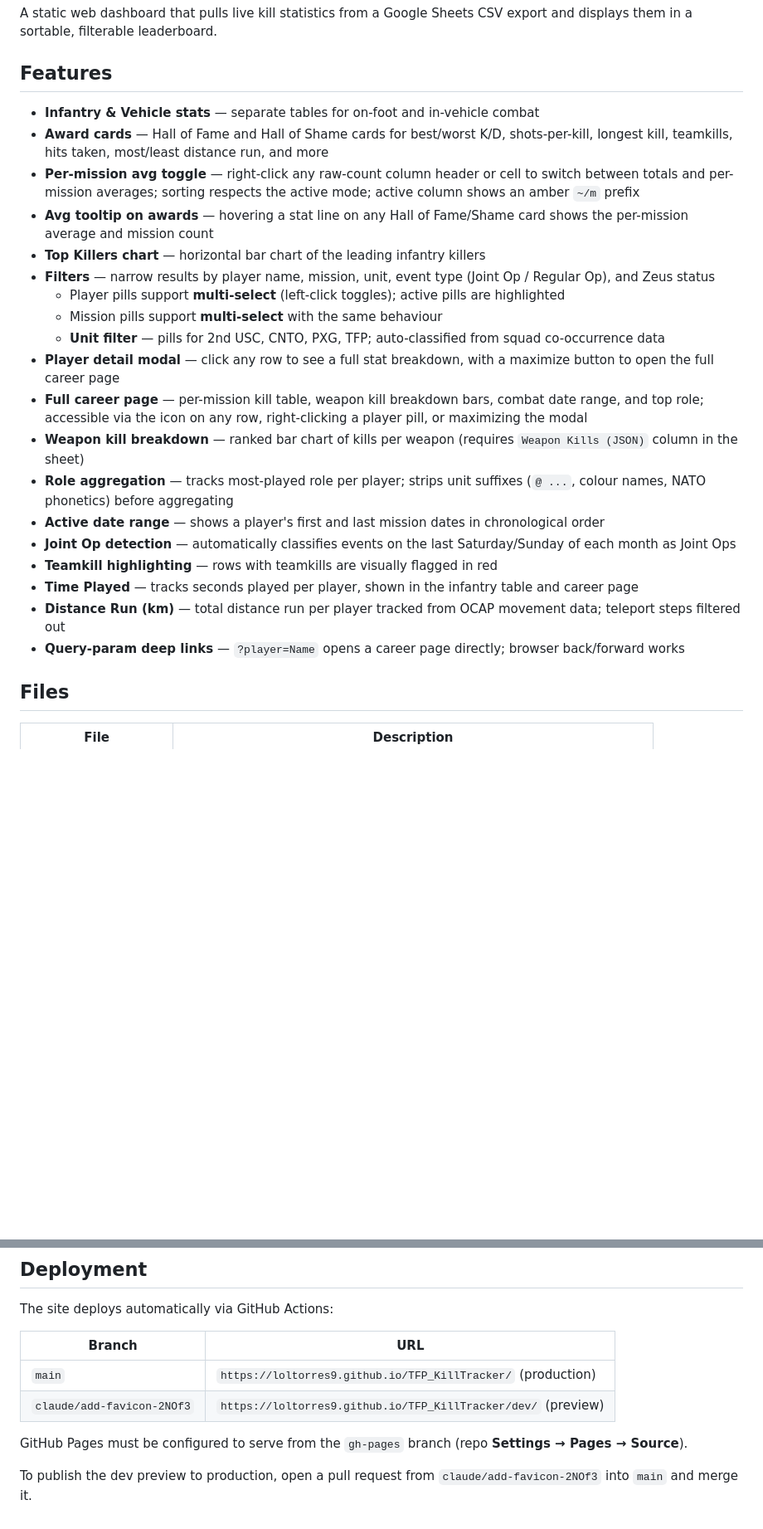
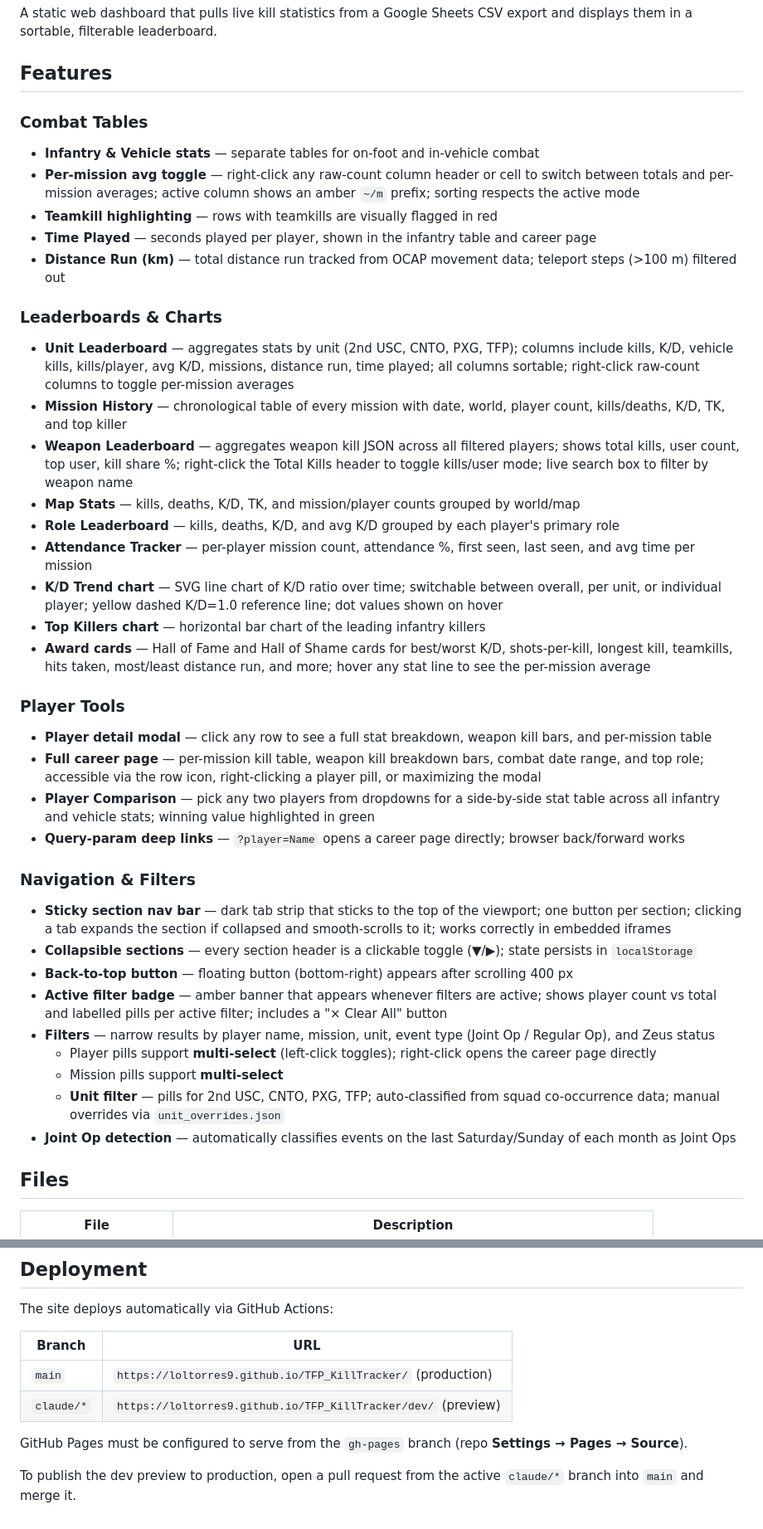
Before and after one commit to loltorres9/TFP_KillTracker, a Markdown page: dev/README.md, 2 parts joined by grey strips. Shown at 83% size. Drawn GitHub-style; blank space fills up the shorter version.

Commit message:
Deploying to gh-pages from @ loltorres9/TFP_KillTracker@4328205cd20e567d27b7a7a9920e97566b731a3d 🚀

```diff
--- a/dev/README.md
+++ b/dev/README.md
@@ -4,25 +4,40 @@ A static web dashboard that pulls live kill statistics from a Google Sheets CSV
 
 ## Features
 
+### Combat Tables
 - **Infantry & Vehicle stats** — separate tables for on-foot and in-vehicle combat
-- **Award cards** — Hall of Fame and Hall of Shame cards for best/worst K/D, shots-per-kill, longest kill, teamkills, hits taken, most/least distance run, and more
-- **Per-mission avg toggle** — right-click any raw-count column header or cell to switch between totals and per-mission averages; sorting respects the active mode; active column shows an amber `~/m` prefix
-- **Avg tooltip on awards** — hovering a stat line on any Hall of Fame/Shame card shows the per-mission average and mission count
+- **Per-mission avg toggle** — right-click any raw-count column header or cell to switch between totals and per-mission averages; active column shows an amber `~/m` prefix; sorting respects the active mode
+- **Teamkill highlighting** — rows with teamkills are visually flagged in red
+- **Time Played** — seconds played per player, shown in the infantry table and career page
+- **Distance Run (km)** — total distance run tracked from OCAP movement data; teleport steps (>100 m) filtered out
+
+### Leaderboards & Charts
+- **Unit Leaderboard** — aggregates stats by unit (2nd USC, CNTO, PXG, TFP); columns include kills, K/D, vehicle kills, kills/player, avg K/D, missions, distance run, time played; all columns sortable; right-click raw-count columns to toggle per-mission averages
+- **Mission History** — chronological table of every mission with date, world, player count, kills/deaths, K/D, TK, and top killer
+- **Weapon Leaderboard** — aggregates weapon kill JSON across all filtered players; shows total kills, user count, top user, kill share %; right-click the Total Kills header to toggle kills/user mode; live search box to filter by weapon name
+- **Map Stats** — kills, deaths, K/D, TK, and mission/player counts grouped by world/map
+- **Role Leaderboard** — kills, deaths, K/D, and avg K/D grouped by each player's primary role
+- **Attendance Tracker** — per-player mission count, attendance %, first seen, last seen, and avg time per mission
+- **K/D Trend chart** — SVG line chart of K/D ratio over time; switchable between overall, per unit, or individual player; yellow dashed K/D=1.0 reference line; dot values shown on hover
 - **Top Killers chart** — horizontal bar chart of the leading infantry killers
+- **Award cards** — Hall of Fame and Hall of Shame cards for best/worst K/D, shots-per-kill, longest kill, teamkills, hits taken, most/least distance run, and more; hover any stat line to see the per-mission average
+
+### Player Tools
+- **Player detail modal** — click any row to see a full stat breakdown, weapon kill bars, and per-mission table
+- **Full career page** — per-mission kill table, weapon kill breakdown bars, combat date range, and top role; accessible via the row icon, right-clicking a player pill, or maximizing the modal
+- **Player Comparison** — pick any two players from dropdowns for a side-by-side stat table across all infantry and vehicle stats; winning value highlighted in green
+- **Query-param deep links** — `?player=Name` opens a career page directly; browser back/forward works
+
+### Navigation & Filters
+- **Sticky section nav bar** — dark tab strip that sticks to the top of the viewport; one button per section; clicking a tab expands the section if collapsed and smooth-scrolls to it; works correctly in embedded iframes
+- **Collapsible sections** — every section header is a clickable toggle (▼/▶); state persists in `localStorage`
+- **Back-to-top button** — floating button (bottom-right) appears after scrolling 400 px
+- **Active filter badge** — amber banner that appears whenever filters are active; shows player count vs total and labelled pills per active filter; includes a "× Clear All" button
 - **Filters** — narrow results by player name, mission, unit, event type (Joint Op / Regular Op), and Zeus status
-  - Player pills support **multi-select** (left-click toggles); active pills are highlighted
-  - Mission pills support **multi-select** with the same behaviour
-  - **Unit filter** — pills for 2nd USC, CNTO, PXG, TFP; auto-classified from squad co-occurrence data
-- **Player detail modal** — click any row to see a full stat breakdown, with a maximize button to open the full career page
-- **Full career page** — per-mission kill table, weapon kill breakdown bars, combat date range, and top role; accessible via the icon on any row, right-clicking a player pill, or maximizing the modal
-- **Weapon kill breakdown** — ranked bar chart of kills per weapon (requires `Weapon Kills (JSON)` column in the sheet)
-- **Role aggregation** — tracks most-played role per player; strips unit suffixes (`@ ...`, colour names, NATO phonetics) before aggregating
-- **Active date range** — shows a player's first and last mission dates in chronological order
+  - Player pills support **multi-select** (left-click toggles); right-click opens the career page directly
+  - Mission pills support **multi-select**
+  - **Unit filter** — pills for 2nd USC, CNTO, PXG, TFP; auto-classified from squad co-occurrence data; manual overrides via `unit_overrides.json`
 - **Joint Op detection** — automatically classifies events on the last Saturday/Sunday of each month as Joint Ops
-- **Teamkill highlighting** — rows with teamkills are visually flagged in red
-- **Time Played** — tracks seconds played per player, shown in the infantry table and career page
-- **Distance Run (km)** — total distance run per player tracked from OCAP movement data; teleport steps filtered out
-- **Query-param deep links** — `?player=Name` opens a career page directly; browser back/forward works
 
 ## Files
 
@@ -114,8 +129,8 @@ The site deploys automatically via GitHub Actions:
 | Branch | URL |
 |--------|-----|
 | `main` | `https://loltorres9.github.io/TFP_KillTracker/` (production) |
-| `claude/add-favicon-2NOf3` | `https://loltorres9.github.io/TFP_KillTracker/dev/` (preview) |
+| `claude/*` | `https://loltorres9.github.io/TFP_KillTracker/dev/` (preview) |
 
 GitHub Pages must be configured to serve from the `gh-pages` branch (repo **Settings → Pages → Source**).
 
-To publish the dev preview to production, open a pull request from `claude/add-favicon-2NOf3` into `main` and merge it.
+To publish the dev preview to production, open a pull request from the active `claude/*` branch into `main` and merge it.
```
Also changed, not shown: dev/CHANGELOG.md (+11 -1 lines).
